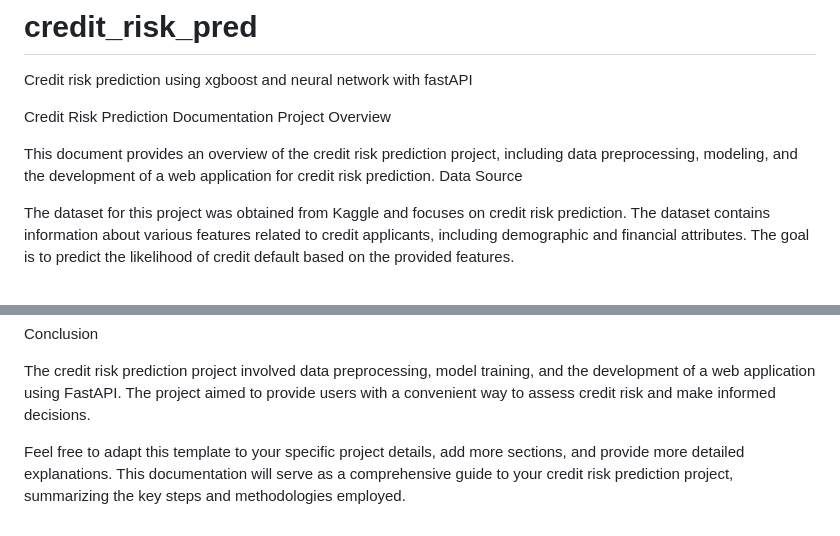
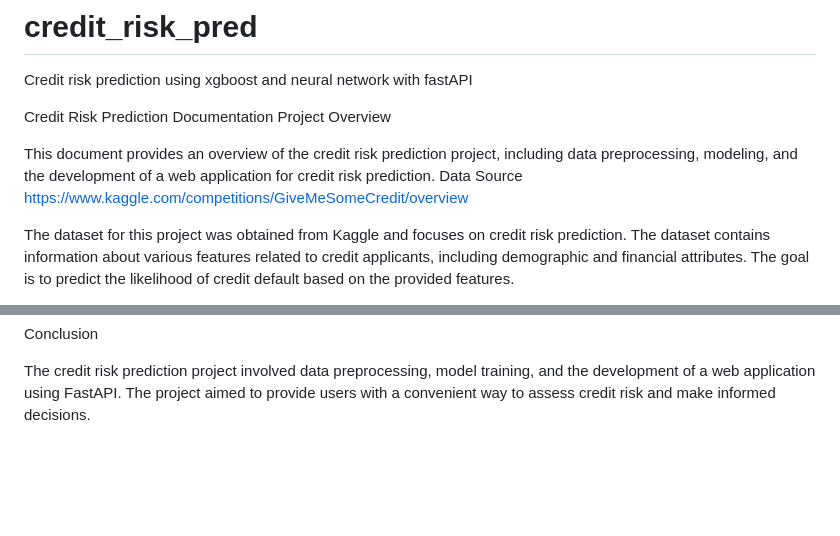
Before and after one commit to Dzidefo123/credit_risk_pred, a Markdown page: README.md, 2 parts joined by grey strips. GitHub-like rendering; blank space fills up the shorter version.

```diff
--- a/README.md
+++ b/README.md
@@ -5,7 +5,7 @@ Credit Risk Prediction Documentation
 Project Overview
 
 This document provides an overview of the credit risk prediction project, including data preprocessing, modeling, and the development of a web application for credit risk prediction.
-Data Source
+Data Source  https://www.kaggle.com/competitions/GiveMeSomeCredit/overview
 
 The dataset for this project was obtained from Kaggle and focuses on credit risk prediction. The dataset contains information about various features related to credit applicants, including demographic and financial attributes. The goal is to predict the likelihood of credit default based on the provided features.
 
@@ -61,5 +61,3 @@ A web application was developed using FastAPI to provide an interactive platform
 Conclusion
 
 The credit risk prediction project involved data preprocessing, model training, and the development of a web application using FastAPI. The project aimed to provide users with a convenient way to assess credit risk and make informed decisions.
-
-Feel free to adapt this template to your specific project details, add more sections, and provide more detailed explanations. This documentation will serve as a comprehensive guide to your credit risk prediction project, summarizing the key steps and methodologies employed.
```
